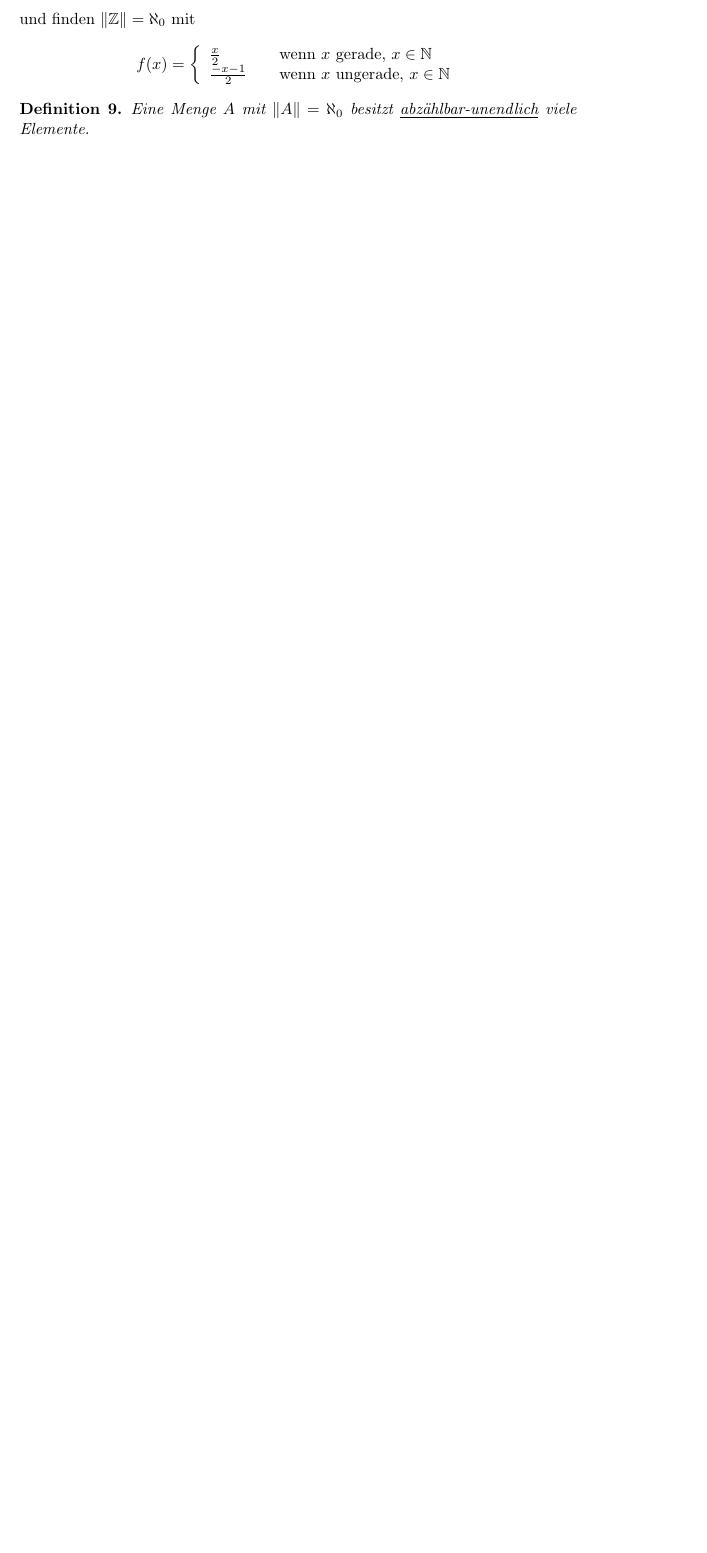
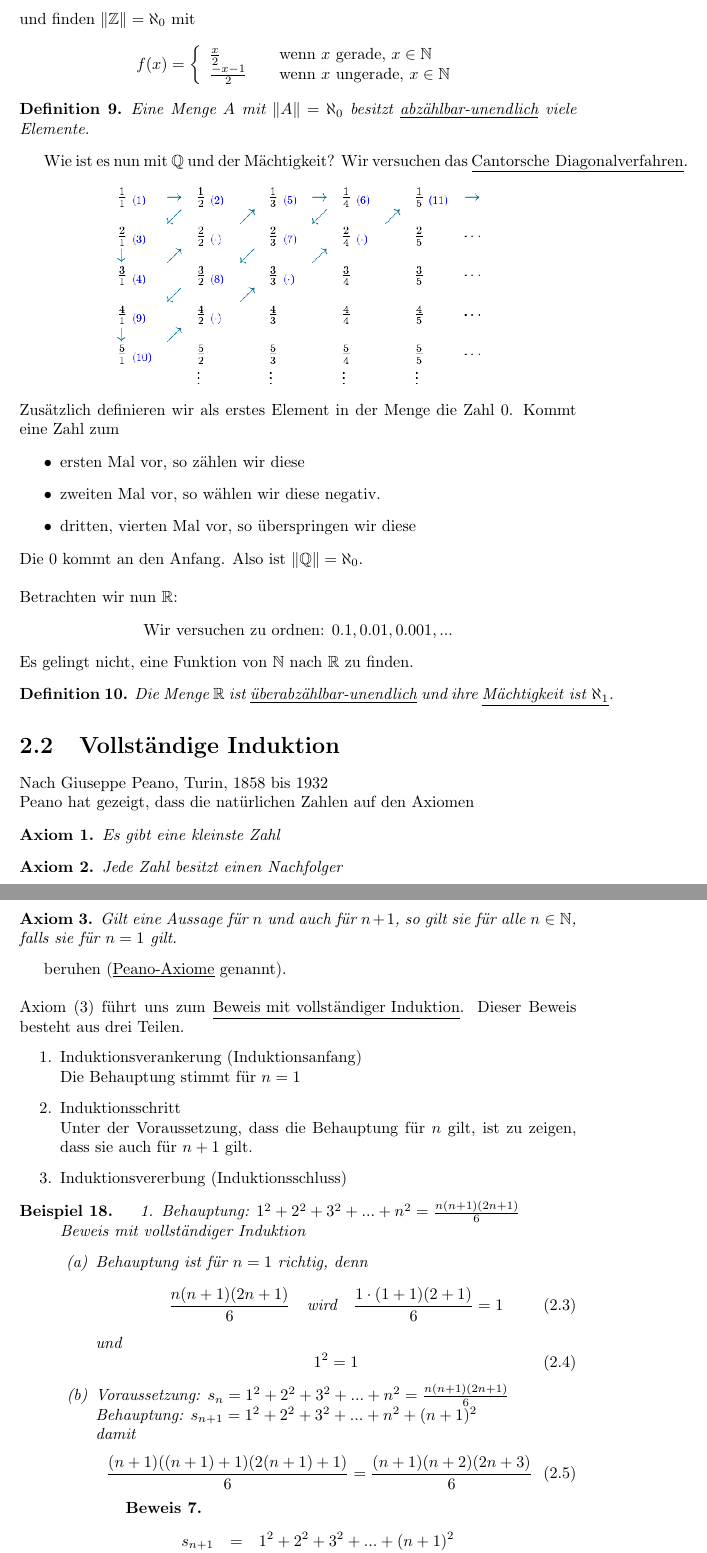
Before and after one commit to simonkrenger/bfh-diskrete-mathematik, a LaTeX document (Diskrete_Mathematik.tex): part of page 23 of 23 before the commit and two parts of pages 23 and 24 of 25 after it, the two joined at a grey line, cut so that both start at the same text, the shorter picture padded with empty space. Compiled offline with pdfLaTeX.

Commit message:
Updated script with the content of calendar week 42

```diff
--- a/Diskrete_Mathematik.tex
+++ b/Diskrete_Mathematik.tex
@@ -9,6 +9,7 @@
 \newtheorem{mydef}{Definition}
 \newtheorem{myexample}{Beispiel}
 \newtheorem{myproof}{Beweis}
+\newtheorem{axiom}{Axiom}
 
 \title{Diskrete Mathematik}
 \author{Simon Krenger}
@@ -657,3 +658,45 @@ und finden $\|\mathbb{Z}\| = \aleph_0$ mit
   \frac{x}{2} & \quad \mbox{wenn $x$ gerade, $x \in \mathbb{N}$}\\
   \frac{-x-1}{2} & \quad \mbox{wenn $x$ ungerade, $x \in \mathbb{N}$}\\ \end{array} \right. \]
 \begin{mydef}Eine Menge $A$ mit $\|A\| = \aleph_0$ besitzt \underline{abzählbar-unendlich} viele Elemente.\end{mydef}
+Wie ist es nun mit $\mathbb{Q}$ und der Mächtigkeit? Wir versuchen das \underline{Cantorsche Diagonalverfahren}.
+\begin{center}\includegraphics[scale=0.5]{img/Cantorsches-Diagonalverfahren.png}\end{center}
+Zusätzlich definieren wir als erstes Element in der Menge die Zahl 0. Kommt eine Zahl zum
+\begin{itemize}
+\item ersten Mal vor, so zählen wir diese
+\item zweiten Mal vor, so wählen wir diese negativ.
+\item dritten, vierten Mal vor, so überspringen wir diese\end{itemize}
+Die 0 kommt an den Anfang. Also ist $\|\mathbb{Q}\| = \aleph_0$.\\\\
+Betrachten wir nun $\mathbb{R}$:
+\begin{center}Wir versuchen zu ordnen: $0.1, 0.01, 0.001, ...$\end{center}
+Es gelingt nicht, eine Funktion von $\mathbb{N}$ nach $\mathbb{R}$ zu finden.
+\begin{mydef}Die Menge $\mathbb{R}$ ist \underline{überabzählbar-unendlich} und ihre \underline{Mächtigkeit ist $\aleph_1$}.\end{mydef}
+\section{Vollständige Induktion}
+Nach Giuseppe Peano, Turin, 1858 bis 1932\\
+Peano hat gezeigt, dass die natürlichen Zahlen auf den Axiomen
+\begin{axiom}Es gibt eine kleinste Zahl\end{axiom}
+\begin{axiom}Jede Zahl besitzt einen Nachfolger\end{axiom}
+\begin{axiom}Gilt eine Aussage für $n$ und auch für $n + 1$, so gilt sie für alle $n \in \mathbb{N}$, falls sie für $n = 1$ gilt. \label{PeanoAxiom3}\end{axiom}
+beruhen (\underline{Peano-Axiome} genannt).\\\\
+Axiom (\ref{PeanoAxiom3}) führt uns zum \underline{Beweis mit vollständiger Induktion}. Dieser Beweis besteht aus drei Teilen.
+\begin{enumerate}
+\item Induktionsverankerung (Induktionsanfang)\\
+Die Behauptung stimmt für $n = 1$
+\item Induktionsschritt\\
+Unter der Voraussetzung, dass die Behauptung für $n$ gilt, ist zu zeigen, dass sie auch für $n+1$ gilt.
+\item Induktionsvererbung (Induktionsschluss)\end{enumerate}
+
+\begin{myexample}\begin{enumerate}
+\item Behauptung: $1^2 + 2^2 + 3^2 + ... + n^2 = \frac{n(n+1)(2n+1)}{6}$\\
+Beweis mit vollständiger Induktion
+\begin{enumerate}
+\item Behauptung ist für $n=1$ richtig, denn \label{induktion-beh1}
+\begin{equation}\frac{n(n+1)(2n+1)}{6} \quad \mbox{wird} \quad \frac{1 \cdot (1+1)(2 + 1)}{6} = 1\end{equation} und
+\begin{equation}1^2 = 1\end{equation}
+\item \label{induktion2} Voraussetzung: $s_n = 1^2 + 2^2 + 3^2 + ... + n^2 = \frac{n(n+1)(2n+1)}{6}$\\
+Behauptung: $s_{n+1} = 1^2 + 2^2 + 3^2 + ... + n^2 + (n+1)^2$\\
+damit \begin{equation}\frac{(n+1)((n+1)+1)(2(n+1)+1)}{6} = \frac{(n+1)(n+2)(2n+3)}{6}\end{equation}
+\begin{myproof}
+\begin{enumerate}
+\begin{eqnarray}s_{n+1} & = & 1^2 + 2^2 + 3^2 + ... + (n+1)^2\nonumber \\
+& = & s_n + (n+1)^2 \nonumber \\
+& = & \frac{1}{6} n (n+1)(2n+1)+(n+1)^2 \nonumber \\
```
Also changed, not shown: Diskrete_Mathematik.pdf, img/Cantorsches-Diagonalverfahren.png (added), Diskrete_Mathematik.tex (13 more changed lines), 3 other files.
